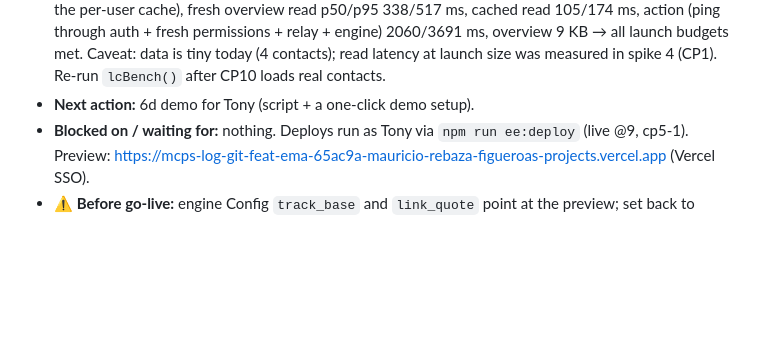
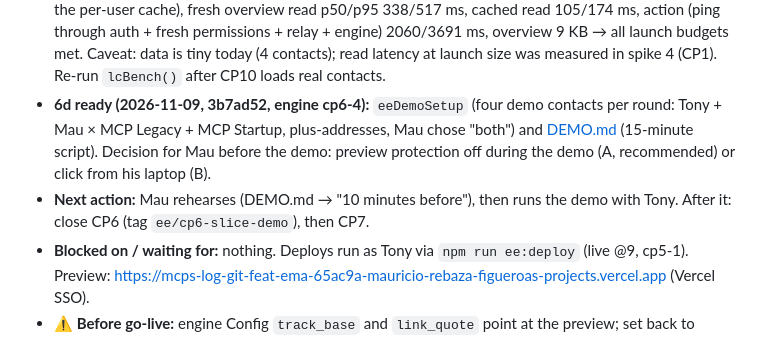
Before and after one commit to mauriciorebaza210/mcps-log, a Markdown page: email-engine/docs/PROGRESS.md, the part around the change. Drawn GitHub-style; blank space fills up the shorter version.

Commit message:
Progress: CP6d demo kit ready
Co-Authored-By: Claude Opus 5.5 <noreply@anthropic.com>

```diff
--- a/email-engine/docs/PROGRESS.md
+++ b/email-engine/docs/PROGRESS.md
@@ -18,7 +18,8 @@ Resume in any Claude Code session with `/email-engine`.
 - ✅ **6b reviewed by Mau ("looks good"). 6b-2 built (2026-11-09, 6da2a48; engine @11 cp6-2):** Run now, sending on/off, pause per sequence, Mark sent / Resend / Abandon for unconfirmed sends, Changes card (new ChangeLog tab). Capability per action, actor = validated portal user, engine logs every action.
 - ✅ 6b-2 checked live by Mau (ChangeLog: run_now → a "portal" run 26 s later; pause/resume B by mau).
 - ✅ **6c budgets (2026-11-09, preview, Mau's real session, `lcBench()`):** cached paint 1 ms (render from the per-user cache), fresh overview read p50/p95 338/517 ms, cached read 105/174 ms, action (ping through auth + fresh permissions + relay + engine) 2060/3691 ms, overview 9 KB → all launch budgets met. Caveat: data is tiny today (4 contacts); read latency at launch size was measured in spike 4 (CP1). Re-run `lcBench()` after CP10 loads real contacts.
-- **Next action:** 6d demo for Tony (script + a one-click demo setup).
+- **6d ready (2026-11-09, 3b7ad52, engine cp6-4):** `eeDemoSetup` (four demo contacts per round: Tony + Mau × MCP Legacy + MCP Startup, plus-addresses, Mau chose "both") and [DEMO.md](DEMO.md) (15-minute script). Decision for Mau before the demo: preview protection off during the demo (A, recommended) or click from his laptop (B).
+- **Next action:** Mau rehearses (DEMO.md → "10 minutes before"), then runs the demo with Tony. After it: close CP6 (tag `ee/cp6-slice-demo`), then CP7.
 - **Blocked on / waiting for:** nothing. Deploys run as Tony via `npm run ee:deploy` (live @9, cp5-1). Preview: https://mcps-log-git-feat-ema-65ac9a-mauricio-rebaza-figueroas-projects.vercel.app (Vercel SSO).
 - **⚠️ Before go-live:** engine Config `track_base` and `link_quote` point at the preview; set back to https://mcps-log.vercel.app and https://mcps-log.vercel.app/service. Production env needs EE_ENGINE_SS_ID, EE_ENGINE_WEBAPP_URL, **fresh** EE_LINK_SECRET + EE_RELAY_SECRET (the preview ones were shown in a screenshot in the chat on 2026-11-09; also update the engine's Script Properties to match), and CRON_SECRET.
 - **Open decisions (not blocking yet):** (0) **before C contact loading (CP10):** approving a startup request already sends a plain-text "Your MCPS Pool Startup is Confirmed" email (appscript/StartupRequests.js, `handleStartupRequestApprove_`), while the engine's branded Welcome is scheduled startup −3 (deadline startup −1). Keep both, drop the plain one, or send the Welcome at approval? Asked 2026-11-09; Mau to decide at CP10. (1) the 3-1 report layout (CP8 portal work); (2) final Safety Guidelines + Startup Guide PDFs (can be added after launch through the Attachment Library); (3) A "positive service milestone"; (4) Referral Campaign timing.
```
